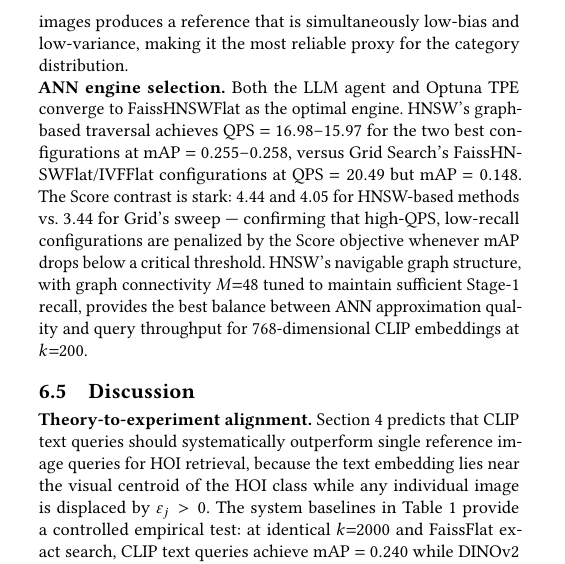
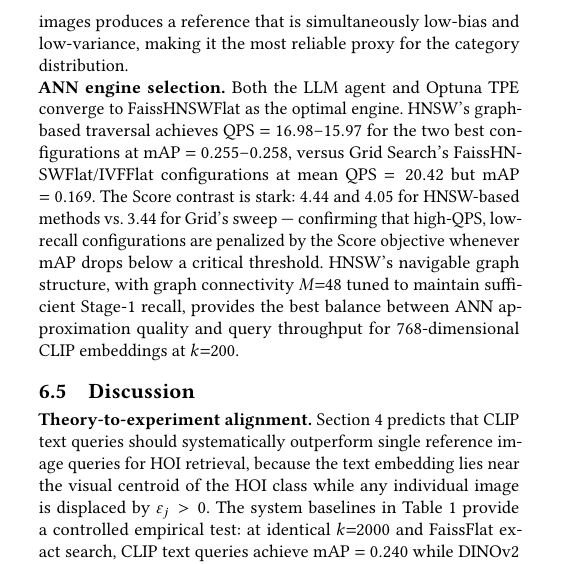
Before and after one commit to shahrzadesmat/Agentic_VDMS, a LaTeX paper (main.tex): part of one column of page 10 of 12, cut so that both start at the same text. Compiled offline with pdfLaTeX.

Commit message:
Resolve Grid ambiguity: official run 16825549, fix stale QPS/mAP
- Efficiency table: Grid QPS 20.49 -> 20.51 (run 16825549)
- ANN engine prose: QPS 20.49 -> 20.42 (mean), mAP 0.148 -> 0.169

```diff
--- a/main.tex
+++ b/main.tex
@@ -1008,7 +1008,7 @@ low-bias and low-variance, making it the most reliable proxy for the category di
 Both the LLM agent and Optuna TPE converge to FaissHNSWFlat as the optimal engine.
 HNSW's graph-based traversal achieves QPS $= 16.98$--$15.97$ for the two best
 configurations at mAP $= 0.255$--$0.258$, versus Grid Search's FaissHNSWFlat/IVFFlat
-configurations at QPS $= 20.49$ but mAP $= 0.148$.
+configurations at mean QPS $= 20.42$ but mAP $= 0.169$.
 The Score contrast is stark: $4.44$ and $4.05$ for HNSW-based methods vs.\ $3.44$ for
 Grid's sweep --- confirming that high-QPS, low-recall configurations are penalized by the
 Score objective whenever mAP drops below a critical threshold.
```
Also changed, not shown: main.tex (2 more changed lines).
